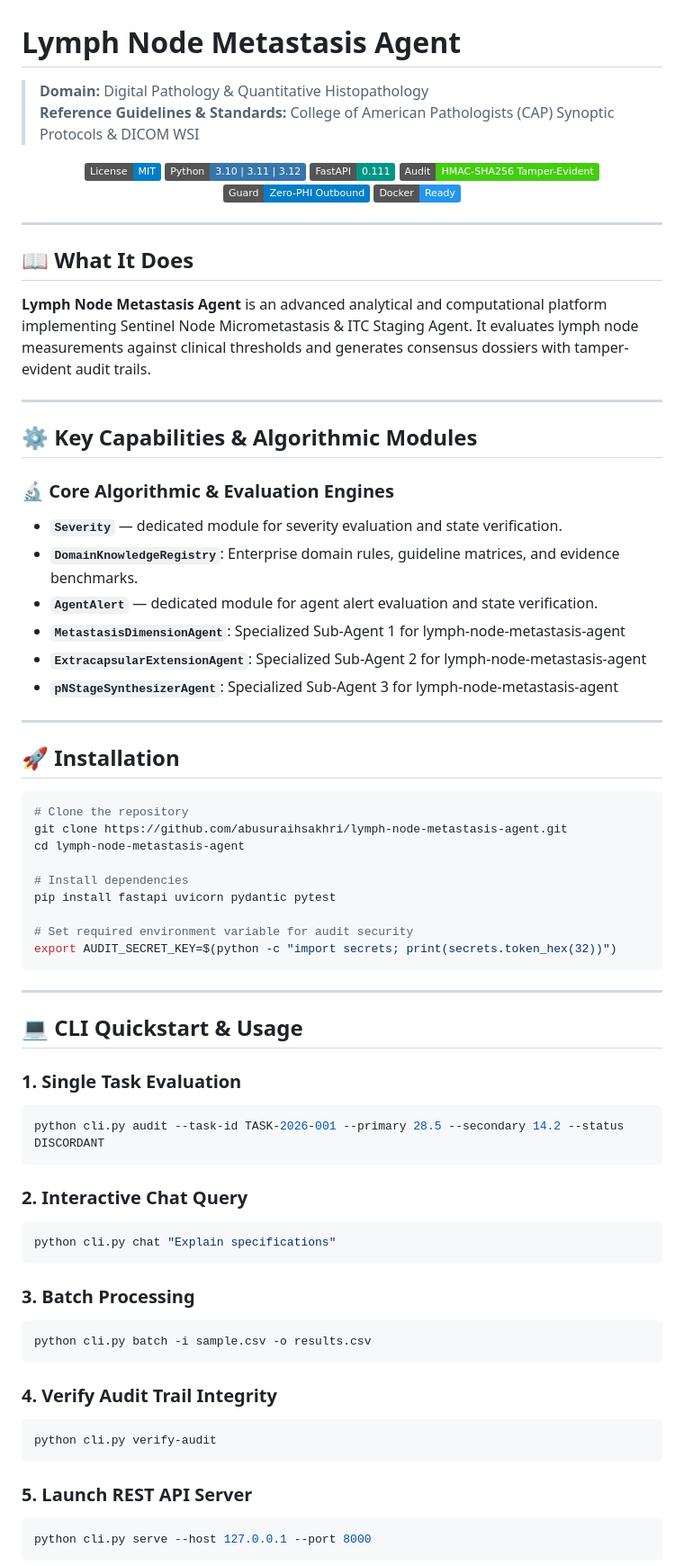
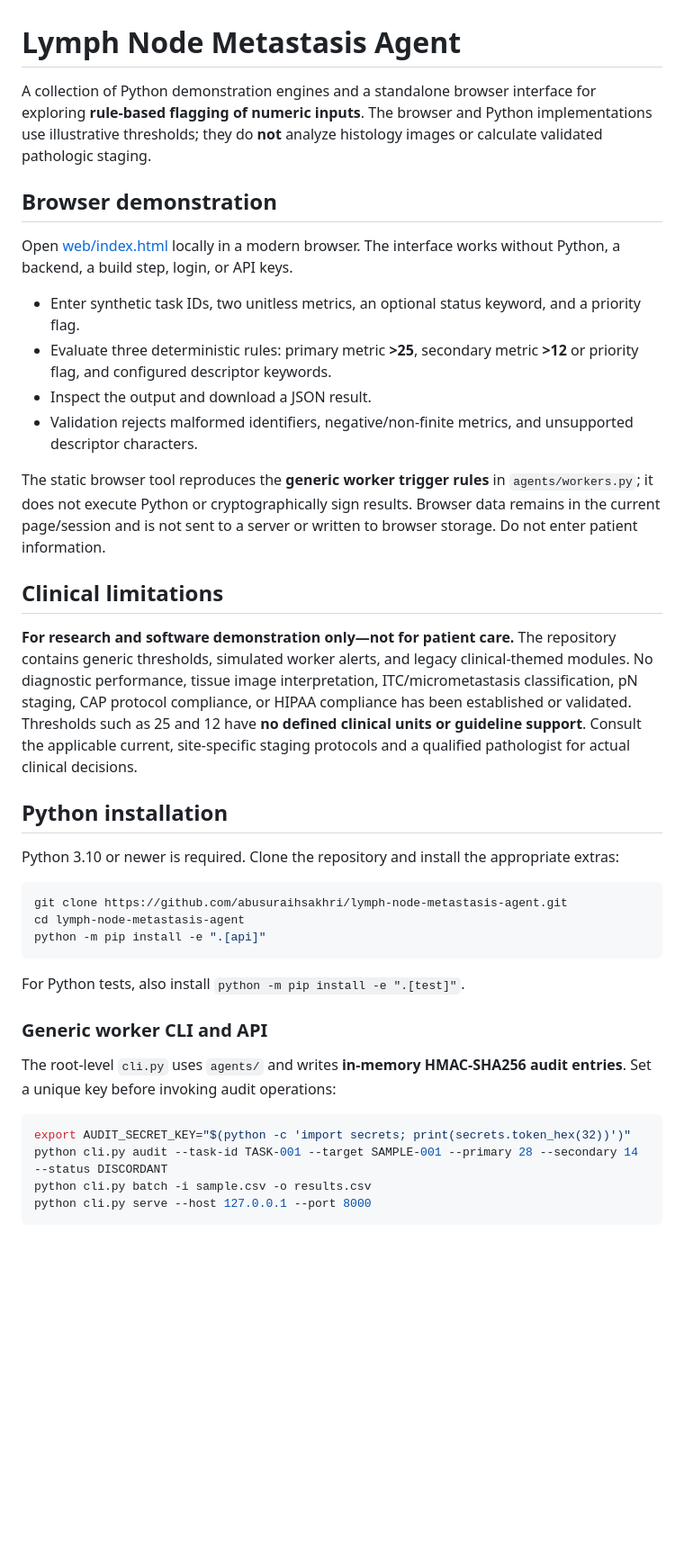
Before and after one commit to abusuraihsakhri/lymph-node-metastasis-agent, a Markdown page: README.md, the part around one of its changes. Shown at 90% size. GitHub-like rendering; badges without logos; blank space fills up the shorter version.

Commit message:
Document actual workflows, limits, privacy and local setup

````diff
--- a/README.md
+++ b/README.md
@@ -1,80 +1,42 @@
 # Lymph Node Metastasis Agent
 
-> **Domain:** Digital Pathology & Quantitative Histopathology
-> **Reference Guidelines & Standards:** College of American Pathologists (CAP) Synoptic Protocols & DICOM WSI
+A collection of Python demonstration engines and a standalone browser interface for exploring **rule-based flagging of numeric inputs**. The browser and Python implementations use illustrative thresholds; they do **not** analyze histology images or calculate validated pathologic staging.
 
-<div align="center">
+## Browser demonstration
 
-[![License: MIT](https://img.shields.io/badge/License-MIT-blue.svg)](LICENSE)
-![Python](https://img.shields.io/badge/Python-3.10%20%7C%203.11%20%7C%203.12-3776AB.svg?logo=python&logoColor=white)
-![FastAPI](https://img.shields.io/badge/FastAPI-0.111-009688.svg?logo=fastapi&logoColor=white)
-![Audit Trail](https://img.shields.io/badge/Audit-HMAC--SHA256_Tamper--Evident-brightgreen.svg)
-![Zero-PHI Guard](https://img.shields.io/badge/Guard-Zero--PHI_Outbound-blue.svg)
-![Docker](https://img.shields.io/badge/Docker-Ready-2496ED.svg?logo=docker&logoColor=white)
+Open [web/index.html](web/index.html) locally in a modern browser. The interface works without Python, a backend, a build step, login, or API keys.
 
-</div>
+- Enter synthetic task IDs, two unitless metrics, an optional status keyword, and a priority flag.
+- Evaluate three deterministic rules: primary metric **>25**, secondary metric **>12** or priority flag, and configured descriptor keywords.
+- Inspect the output and download a JSON result.
+- Validation rejects malformed identifiers, negative/non-finite metrics, and unsupported descriptor characters.
 
----
+The static browser tool reproduces the **generic worker trigger rules** in `agents/workers.py`; it does not execute Python or cryptographically sign results. Browser data remains in the current page/session and is not sent to a server or written to browser storage. Do not enter patient information.
 
-## 📖 What It Does
+## Clinical limitations
 
-**Lymph Node Metastasis Agent** is an advanced analytical and computational platform implementing Sentinel Node Micrometastasis & ITC Staging Agent. It evaluates lymph node measurements against clinical thresholds and generates consensus dossiers with tamper-evident audit trails.
+**For research and software demonstration only—not for patient care.** The repository contains generic thresholds, simulated worker alerts, and legacy clinical-themed modules. No diagnostic performance, tissue image interpretation, ITC/micrometastasis classification, pN staging, CAP protocol compliance, or HIPAA compliance has been established or validated. Thresholds such as 25 and 12 have **no defined clinical units or guideline support**. Consult the applicable current, site-specific staging protocols and a qualified pathologist for actual clinical decisions.
 
----
+## Python installation
 
-## ⚙️ Key Capabilities & Algorithmic Modules
-
-### 🔬 Core Algorithmic & Evaluation Engines
-
-- **`Severity`** — dedicated module for severity evaluation and state verification.
-- **`DomainKnowledgeRegistry`**: Enterprise domain rules, guideline matrices, and evidence benchmarks.
-- **`AgentAlert`** — dedicated module for agent alert evaluation and state verification.
-- **`MetastasisDimensionAgent`**: Specialized Sub-Agent 1 for lymph-node-metastasis-agent
-- **`ExtracapsularExtensionAgent`**: Specialized Sub-Agent 2 for lymph-node-metastasis-agent
-- **`pNStageSynthesizerAgent`**: Specialized Sub-Agent 3 for lymph-node-metastasis-agent
-
----
-
-## 🚀 Installation
+Python 3.10 or newer is required. Clone the repository and install the appropriate extras:
 
 ```bash
-# Clone the repository
 git clone https://github.com/abusuraihsakhri/lymph-node-metastasis-agent.git
 cd lymph-node-metastasis-agent
-
-# Install dependencies
-pip install fastapi uvicorn pydantic pytest
-
-# Set required environment variable for audit security
-export AUDIT_SECRET_KEY=$(python -c "import secrets; print(secrets.token_hex(32))")
+python -m pip install -e ".[api]"
 ```
 
----
+For Python tests, also install `python -m pip install -e ".[test]"`.
 
-## 💻 CLI Quickstart & Usage
+### Generic worker CLI and API
 
-### 1. Single Task Evaluation
+The root-level `cli.py` uses `agents/` and writes **in-memory HMAC-SHA256 audit entries**. Set a unique key before invoking audit operations:
+
 ```bash
-python cli.py audit --task-id TASK-2026-001 --primary 28.5 --secondary 14.2 --status DISCORDANT
-```
-
-### 2. Interactive Chat Query
-```bash
-python cli.py chat "Explain specifications"
-```
-
-### 3. Batch Processing
-```bash
+export AUDIT_SECRET_KEY="$(python -c 'import secrets; print(secrets.token_hex(32))')"
+python cli.py audit --task-id TASK-001 --target SAMPLE-001 --primary 28 --secondary 14 --status DISCORDANT
 python cli.py batch -i sample.csv -o results.csv
-```
-
-### 4. Verify Audit Trail Integrity
-```bash
-python cli.py verify-audit
-```
-
-### 5. Launch REST API Server
-```bash
 python cli.py serve --host 127.0.0.1 --port 8000
 ```
 
````
Also changed, not shown: other parts of README.md (+25 -77 lines).
